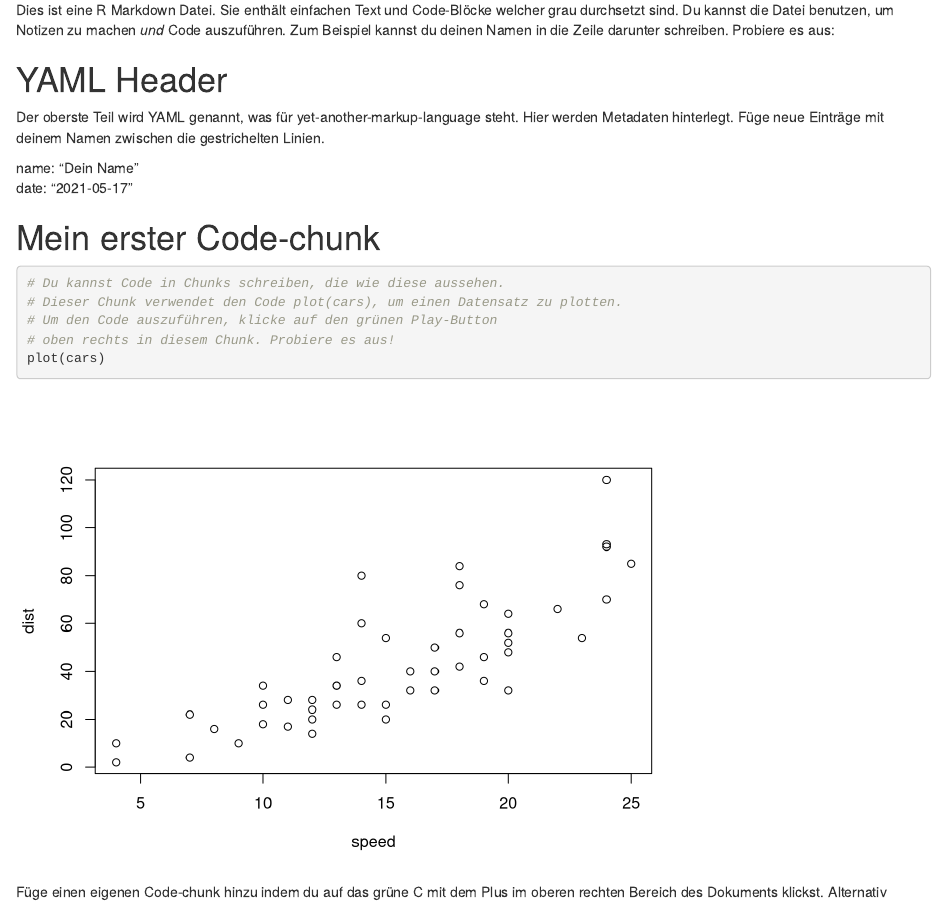
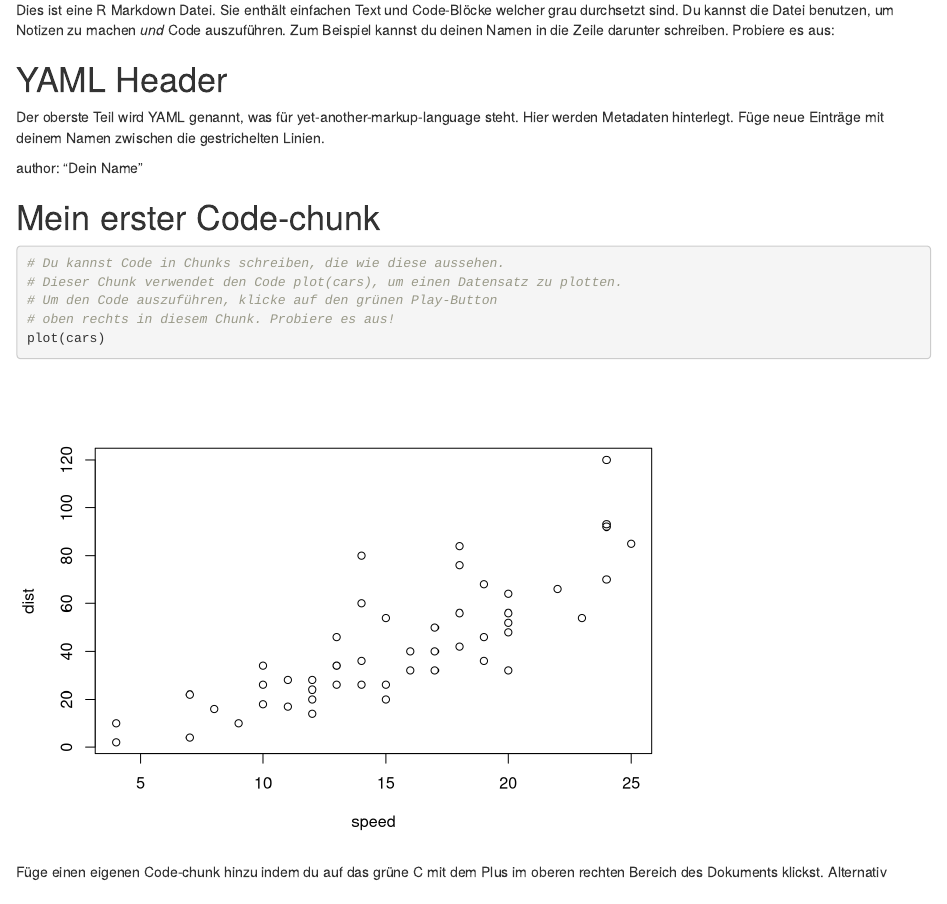
Before and after one commit to rstatsZH/prak-00-willkommen, an R Markdown document (prak-00.Rmd): the page in a window 1100 px wide, from 70 px down. Rendered offline with R 4.5, knitr and Pandoc, with nearby package versions.

Commit message:
Correct YAML option for author name

```diff
--- a/prak-00.Rmd
+++ b/prak-00.Rmd
@@ -8,8 +8,7 @@ Dies ist eine R Markdown Datei. Sie enthält einfachen Text und Code-Blöcke wel
 
 Der oberste Teil wird YAML genannt, was für yet-another-markup-language steht. Hier werden Metadaten hinterlegt. Füge neue Einträge mit deinem Namen zwischen die gestrichelten Linien.
 
-name: "Dein Name"
-date: "`r Sys.Date()`"
+author: "Dein Name"
 
 # Mein erster Code-chunk
 
```
Also changed, not shown: README.md.
